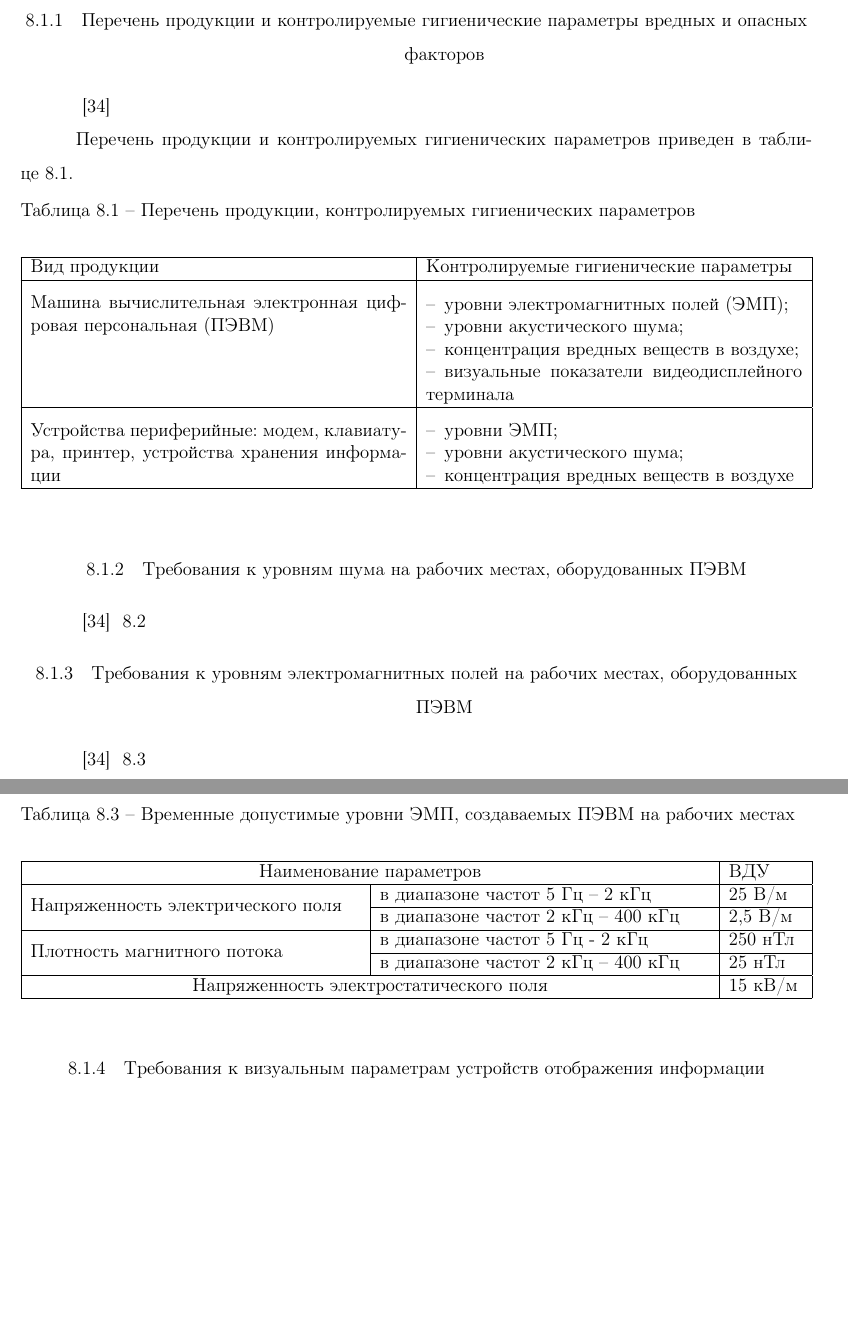
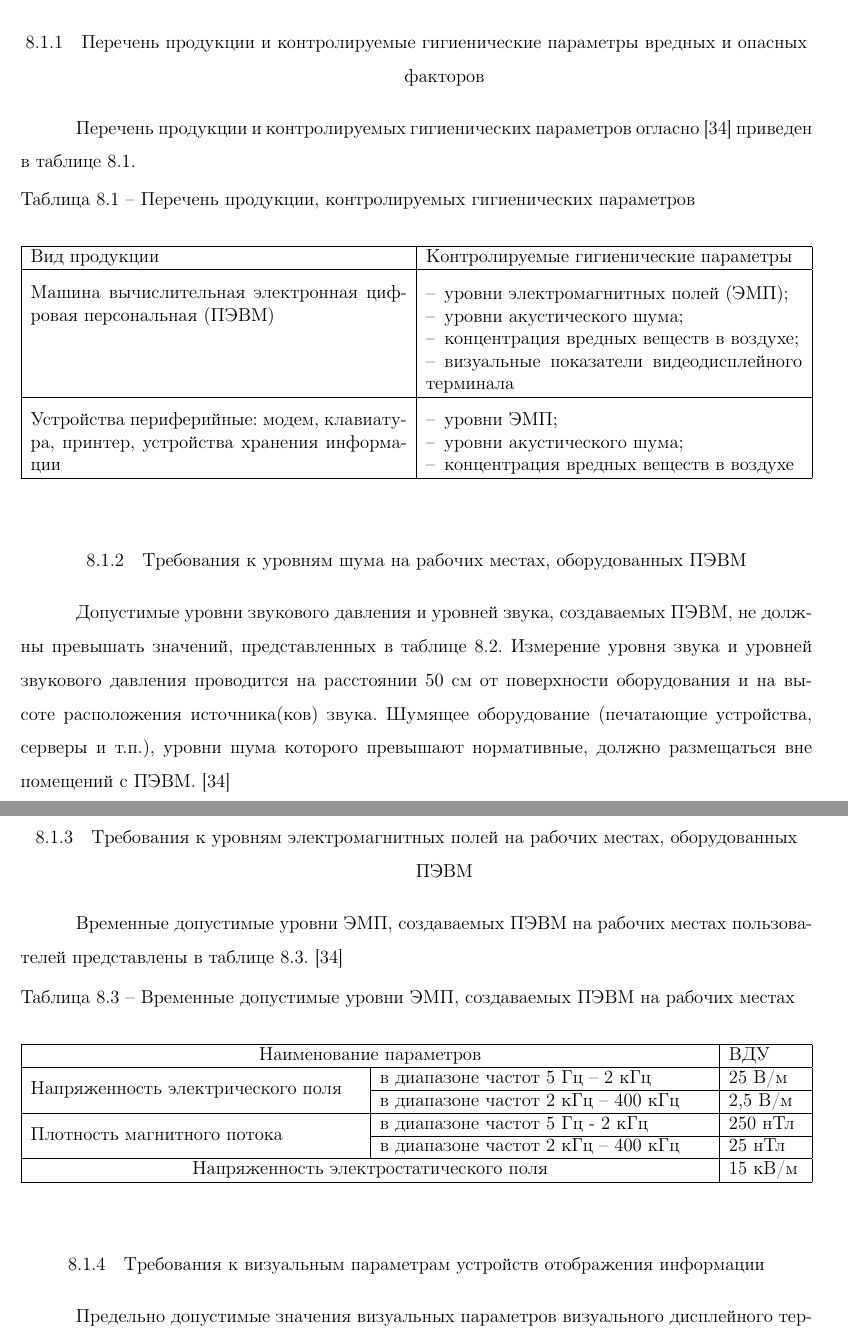
Before and after one commit to MarinaMeyta/WhoseCppCode, a LaTeX document (docs/report/report.tex, which reads docs/report/life_safety.tex): two parts of pages 31 and 32 of 53 before the commit and two parts of pages 31 and 32 of 54 after it, joined at a grey line, cut so that both start at the same text, the shorter picture padded with empty space. Compiled offline with pdfLaTeX; a LaTeX package or settings file that is missing is left out.

Commit message:
some sections in life safety doc added

```diff
--- a/docs/report/life_safety.tex
+++ b/docs/report/life_safety.tex
@@ -53,10 +53,8 @@
 
 \subsubsection{Перечень продукции и контролируемые гигиенические параметры вредных и опасных факторов}
 
-
-~\cite{sanpin_2.4.1340-03}
-
-Перечень продукции и контролируемых гигиенических параметров приведен в таблице~\ref{tab:life_1}.
+Перечень продукции и контролируемых гигиенических параметров огласно~\cite{sanpin_2.4.1340-03}
+приведен в таблице~\ref{tab:life_1}.
 
 \begin{table}[h!]
 \caption{ Перечень продукции, контролируемых гигиенических параметров }
@@ -92,10 +90,11 @@
 
 \subsubsection{Требования к уровням шума на рабочих местах, оборудованных ПЭВМ}
 
-
-~\cite{sanpin_2.4.1340-03}
-~\ref{tab:life_2}
-
+Допустимые уровни звукового давления и уровней звука, создаваемых ПЭВМ, не должны превышать значений,
+представленных в таблице~\ref{tab:life_2}. Измерение уровня звука и уровней звукового давления
+проводится на расстоянии 50 см от поверхности оборудования и на высоте расположения
+источника(ков) звука. Шумящее оборудование (печатающие устройства, серверы и т.п.), уровни шума которого превышают нормативные, должно
+размещаться вне помещений с ПЭВМ.~\cite{sanpin_2.4.1340-03}
 
 \begin{table}[h!]
 \caption{ Допустимые значения уровней звукового давления }
@@ -118,9 +117,8 @@
 
 \subsubsection{Требования к уровням электромагнитных полей на рабочих местах, оборудованных ПЭВМ}
 
-~\cite{sanpin_2.4.1340-03}
-~\ref{tab:life_3}
-
+Временные допустимые уровни ЭМП, создаваемых ПЭВМ на рабочих местах пользователей
+представлены в таблице~\ref{tab:life_3}.~\cite{sanpin_2.4.1340-03}
 
 \begin{table}[h!]
 \caption{ Временные допустимые уровни ЭМП, создаваемых ПЭВМ на рабочих местах }
@@ -147,9 +145,8 @@
 
 \subsubsection{Требования к визуальным параметрам устройств отображения информации}
 
-
-~\cite{sanpin_2.4.1340-03}
-~\ref{tab:life_4}
+Предельно допустимые значения визуальных параметров визуального дисплейного терминала,
+контролируемые на рабочих местах, представлены в таблице~\ref{tab:life_4}.~\cite{sanpin_2.4.1340-03}
 
 
 \begin{table}[h!]
```
Also changed, not shown: docs/report/life_safety.tex (4 more changed lines).
